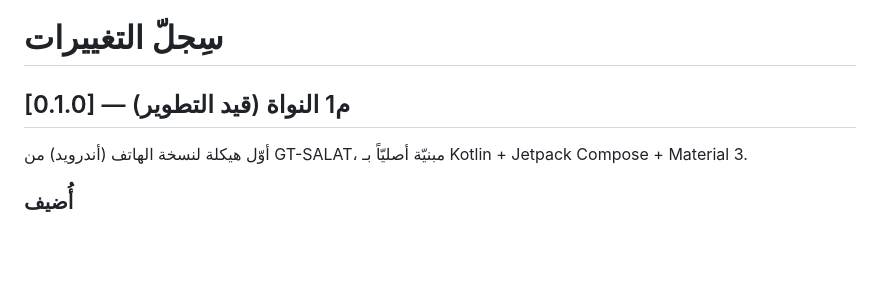
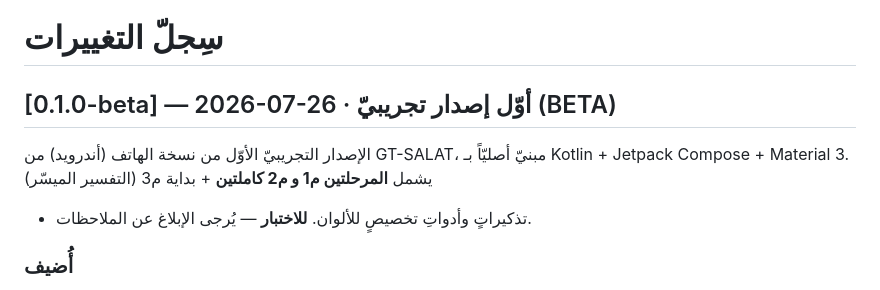
Before and after one commit to SalehGNUTUX/GT-SALAT-PHONE, a Markdown page: CHANGELOG.md, the part around the change. Rendered like a GitHub page; blank space fills up the shorter version.

```diff
--- a/CHANGELOG.md
+++ b/CHANGELOG.md
@@ -2,9 +2,11 @@
 
 # سِجلّ التغييرات
 
-## [0.1.0] — م1 النواة (قيد التطوير)
+## [0.1.0-beta] — 2026-07-26 · أوّل إصدار تجريبيّ (BETA)
 
-أوّل هيكلة لنسخة الهاتف (أندرويد) من GT-SALAT، مبنيّة أصليّاً بـ Kotlin + Jetpack Compose + Material 3.
+الإصدار التجريبيّ الأوّل من نسخة الهاتف (أندرويد) من GT-SALAT، مبنيّ أصليّاً بـ Kotlin +
+Jetpack Compose + Material 3. يشمل **المرحلتين م1 و م2 كاملتين** + بداية م3 (التفسير الميسّر)
++ تذكيراتٍ وأدواتِ تخصيصٍ للألوان. **للاختبار** — يُرجى الإبلاغ عن الملاحظات.
 
 ### أُضيف
 - حساب مواقيت الصلاة الخمس محلّيّاً عبر مكتبة adhan (يعمل دون إنترنت).
```
Also changed, not shown: README.md (+16 -2 lines), docs/logo.png (added), 1 other file.
